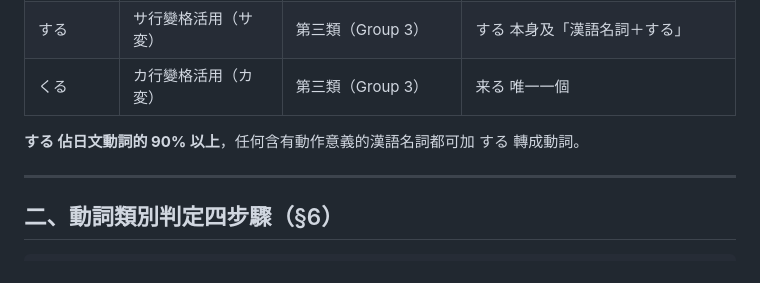
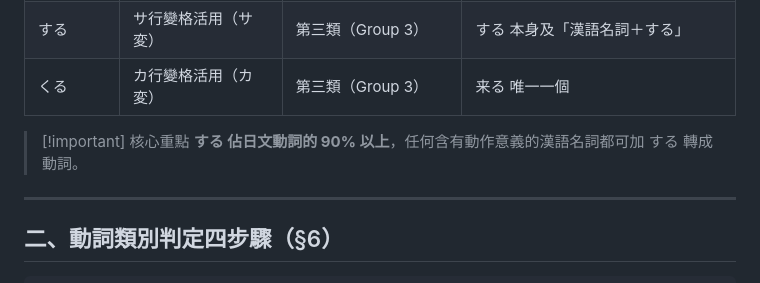
Before and after one commit to vincent251037/buddhist-languages, a Markdown page: content/concepts/日文動詞活用.md, the part around one of its changes. Drawn GitHub-style.

```diff
--- a/content/concepts/日文動詞活用.md
+++ b/content/concepts/日文動詞活用.md
@@ -19,7 +19,8 @@ aliases: ["日文動詞活用", "Japanese Verb Conjugation", "五段動詞", "
 | する | サ行變格活用（サ変）| 第三類（Group 3）| する 本身及「漢語名詞＋する」|
 | くる | カ行變格活用（カ変）| 第三類（Group 3）| 来る 唯一一個 |
 
-**する 佔日文動詞的 90% 以上**，任何含有動作意義的漢語名詞都可加 する 轉成動詞。
+> [!important] 核心重點
+> **する 佔日文動詞的 90% 以上**，任何含有動作意義的漢語名詞都可加 する 轉成動詞。
 
 ---
 
```
Also changed, not shown: other parts of content/concepts/日文動詞活用.md (+18 -14 lines).
